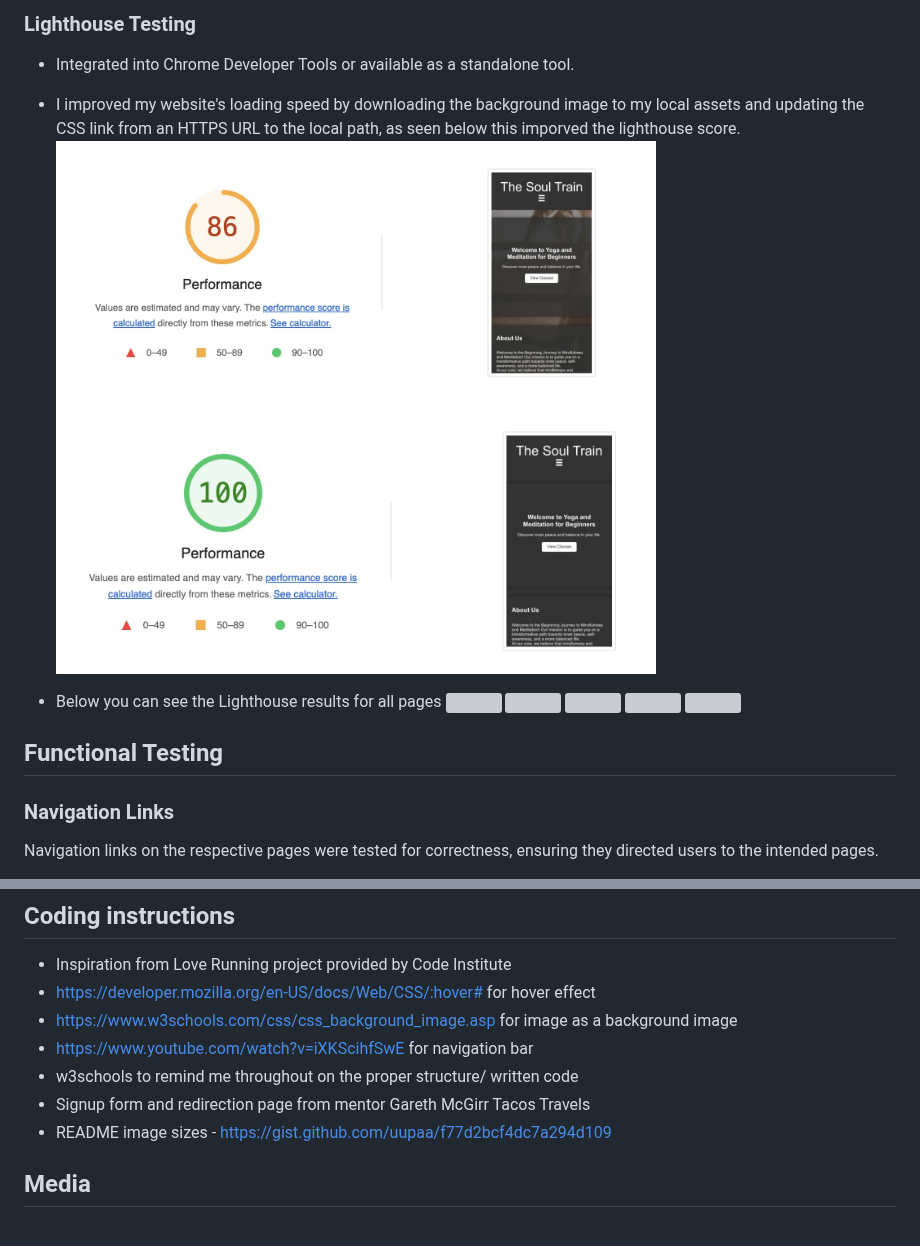
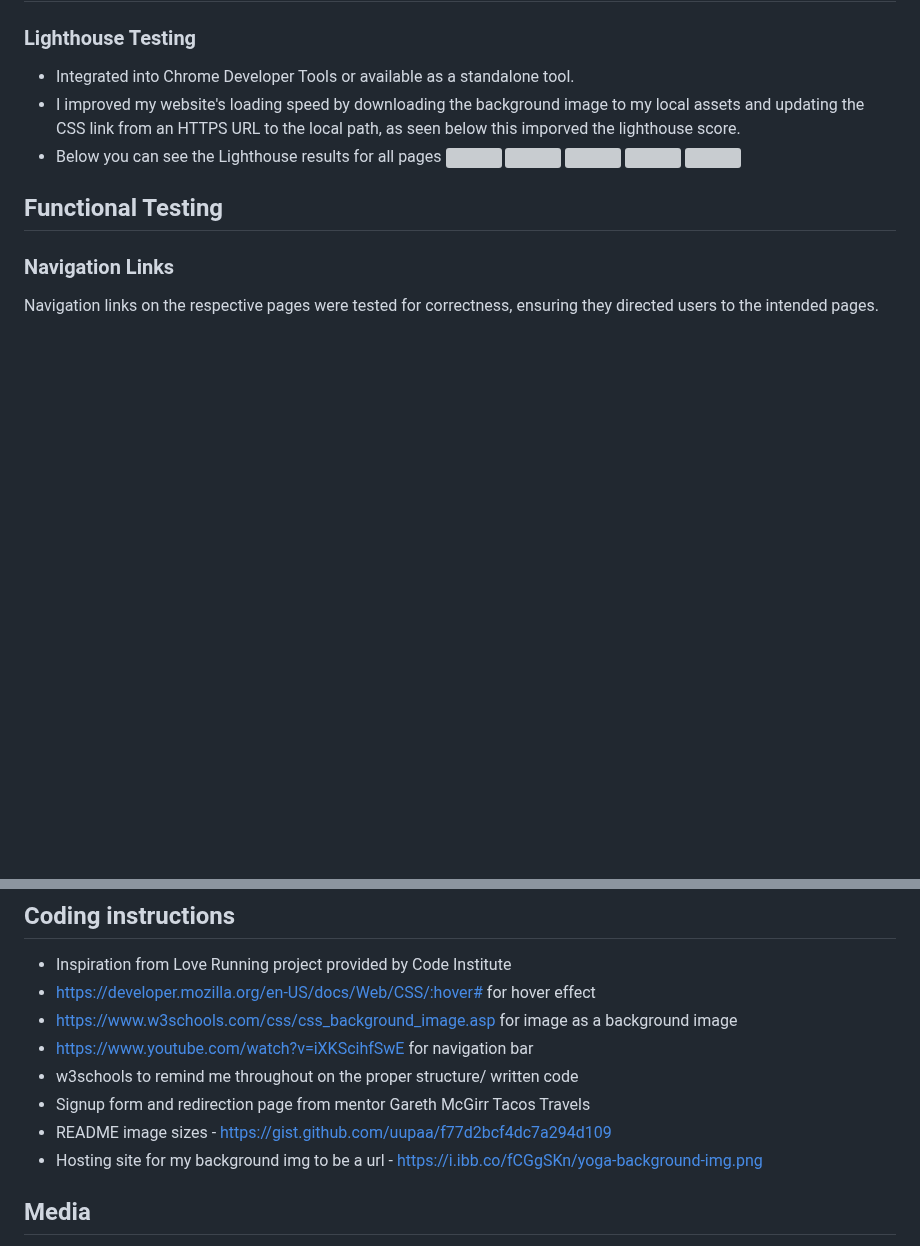
Before and after one commit to abikirkham/the-soul-train, a Markdown page: README.md, 2 parts joined by grey strips. Rendered like a GitHub page; blank space fills up the shorter version; grey boxes are pictures that could not be loaded.

Commit message:
Update README.md
added background hosting site credit

```diff
--- a/README.md
+++ b/README.md
@@ -181,9 +181,6 @@ Utilise the Wave Accessibility tool for ongoing development and final testing. C
 ### Lighthouse Testing
 - Integrated into Chrome Developer Tools or available as a standalone tool.
 - I improved my website's loading speed by downloading the background image to my local assets and updating the CSS link from an HTTPS URL to the local path, as seen below this imporved the lighthouse score.
-  <img src="docs/README-images/lighthouse-error.jpg" width="600">
-  <img src="docs/README-images/lighthouse-fix.jpg" width="600">
-
 - Below you can see the Lighthouse results for all pages
   <img src="docs/README-images/lighthouse-index.jpg" width="500">
   <img src="docs/README-images/lighthouse-about.jpg" width="500">
@@ -273,6 +270,7 @@ This project, *The Soul Train*, is deployed using GitHub pages using the followi
 * w3schools to remind me throughout on the proper structure/ written code
 * Signup form and redirection page from mentor Gareth McGirr Tacos Travels
 * README image sizes - https://gist.github.com/uupaa/f77d2bcf4dc7a294d109
+* Hosting site for my background img to be a url - https://i.ibb.co/fCGgSKn/yoga-background-img.png
 
 ## Media
 Photos taken from https://www.freeimages.com
```
